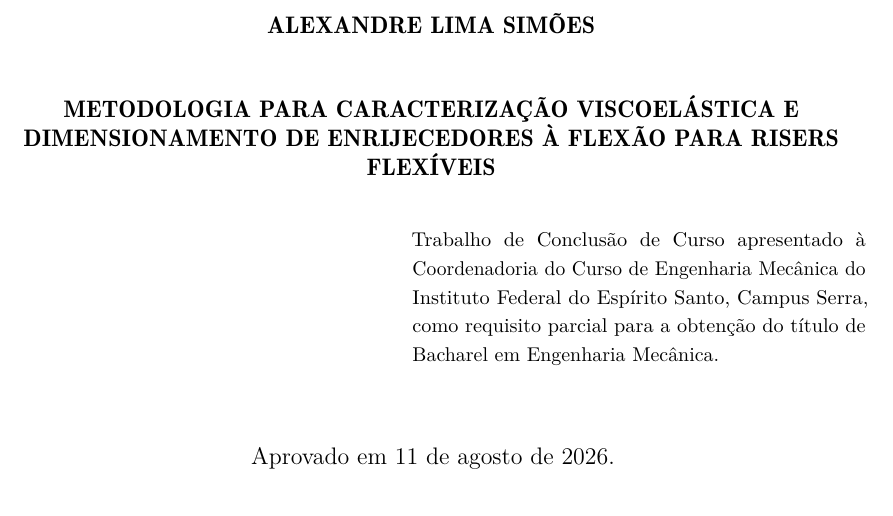
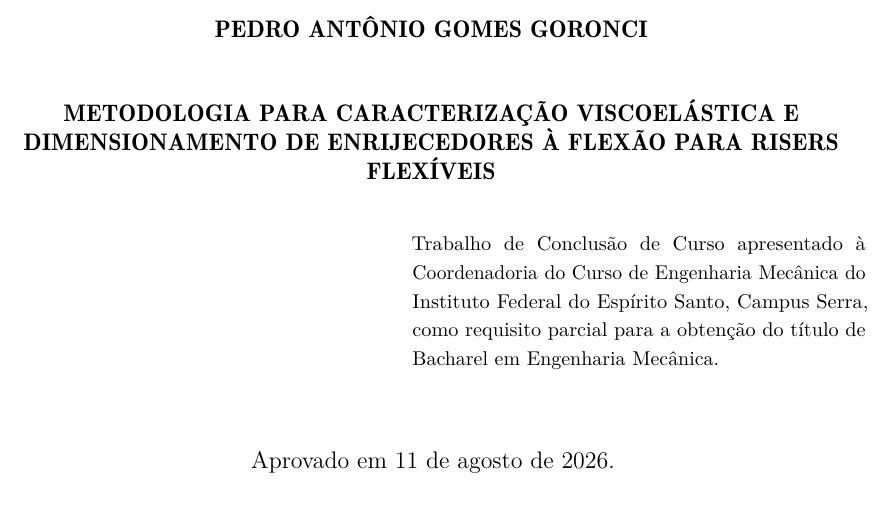
Before and after one commit to vegeto4416-lgtm/tcc-bendstiffener, a LaTeX thesis (latex/ifes8/tcc/ifes8-tcc.tex): part of page 4 of 51, cut at the place of the change. Compiled offline with pdfLaTeX.

Commit message:
Adiciona autor Pedro Antônio Gomes Goronci ao documento

```diff
--- a/latex/ifes8/tcc/ifes8-tcc.tex
+++ b/latex/ifes8/tcc/ifes8-tcc.tex
@@ -59,6 +59,7 @@
 \titulo{Metodologia para Caracterização Viscoelástica e Dimensionamento de Enrijecedores à Flexão para Risers Flexíveis}
 
 \autor{Alexandre Lima Simões}
+\autor{Pedro Antônio Gomes Goronci}
 \autorficha{Simões, Alexandre Lima}
 
 \orientador{Prof. Dr. Jefferson O. Andrade}
```
